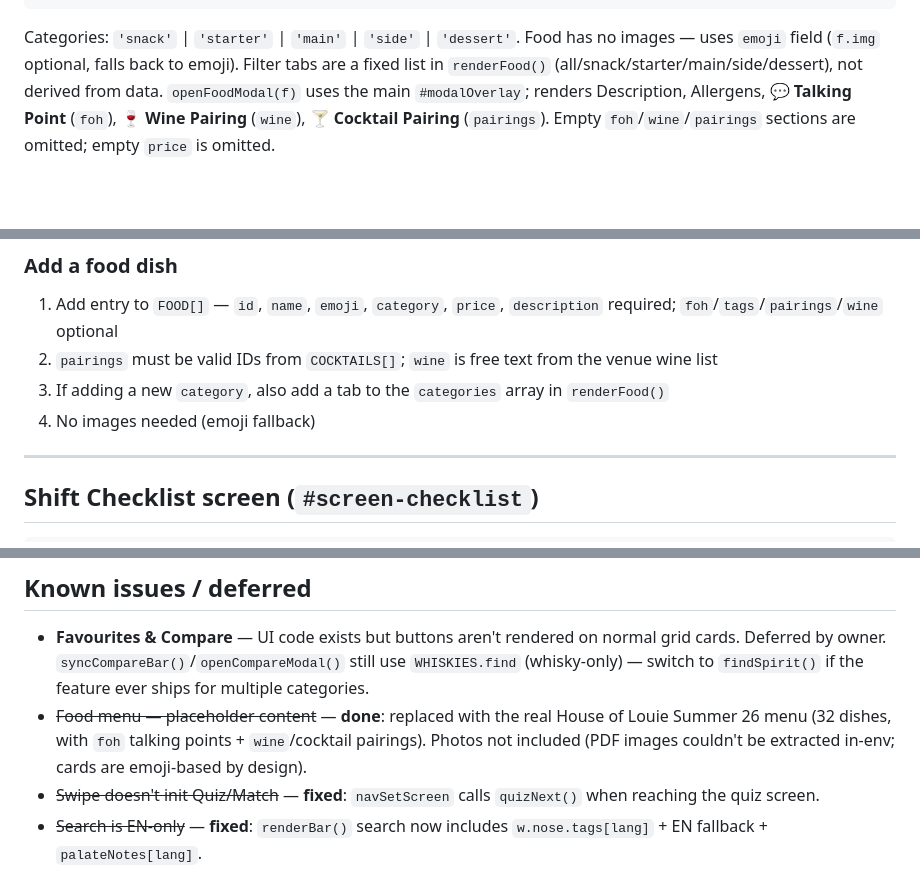
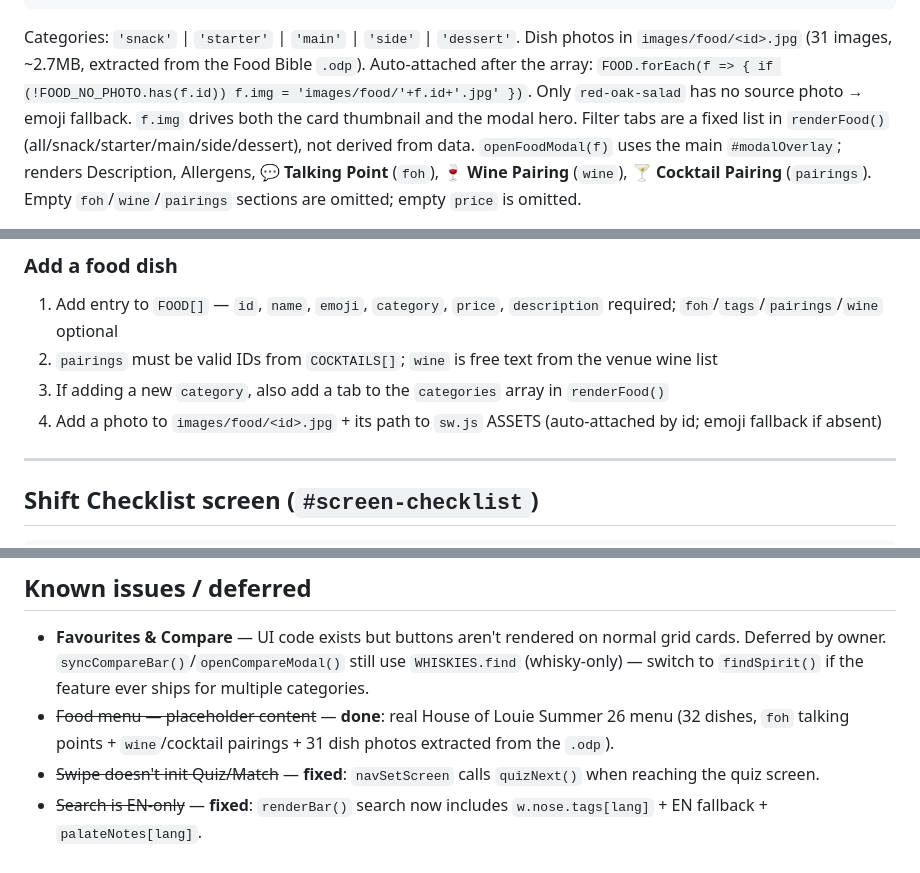
Before and after one commit to ZerO970/BarGuide, a Markdown page: CLAUDE.md, 3 parts joined by grey strips. GitHub-like rendering; blank space fills up the shorter version.

Commit message:
docs: update CLAUDE.md — food menu now has dish photos
Co-Authored-By: Claude Opus 4.8 <noreply@anthropic.com>

````diff
--- a/CLAUDE.md
+++ b/CLAUDE.md
@@ -171,7 +171,7 @@ FOOD = [
 ```
 
 Categories: `'snack'` | `'starter'` | `'main'` | `'side'` | `'dessert'`.
-Food has no images — uses `emoji` field (`f.img` optional, falls back to emoji).
+Dish photos in `images/food/<id>.jpg` (31 images, ~2.7MB, extracted from the Food Bible `.odp`). Auto-attached after the array: `FOOD.forEach(f => { if (!FOOD_NO_PHOTO.has(f.id)) f.img = 'images/food/'+f.id+'.jpg' })`. Only `red-oak-salad` has no source photo → emoji fallback. `f.img` drives both the card thumbnail and the modal hero.
 Filter tabs are a fixed list in `renderFood()` (all/snack/starter/main/side/dessert), not derived from data.
 `openFoodModal(f)` uses the main `#modalOverlay`; renders Description, Allergens, **💬 Talking Point** (`foh`), **🍷 Wine Pairing** (`wine`), **🍸 Cocktail Pairing** (`pairings`). Empty `foh`/`wine`/`pairings` sections are omitted; empty `price` is omitted.
 
@@ -183,7 +183,7 @@ Some dishes have no listed price in the source PDF (melon-soup, tomato-burrata,
 1. Add entry to `FOOD[]` — `id`, `name`, `emoji`, `category`, `price`, `description` required; `foh`/`tags`/`pairings`/`wine` optional
 2. `pairings` must be valid IDs from `COCKTAILS[]`; `wine` is free text from the venue wine list
 3. If adding a new `category`, also add a tab to the `categories` array in `renderFood()`
-4. No images needed (emoji fallback)
+4. Add a photo to `images/food/<id>.jpg` + its path to `sw.js` ASSETS (auto-attached by id; emoji fallback if absent)
 
 ---
 
@@ -444,7 +444,7 @@ VERSION=$(date +"%Y%m%d-%H%M") && sed -i "s|const CACHE = 'alligator-guide-[^']*
 ## Known issues / deferred
 
 - **Favourites & Compare** — UI code exists but buttons aren't rendered on normal grid cards. Deferred by owner. `syncCompareBar()`/`openCompareModal()` still use `WHISKIES.find` (whisky-only) — switch to `findSpirit()` if the feature ever ships for multiple categories.
-- ~~Food menu — placeholder content~~ — **done**: replaced with the real House of Louie Summer 26 menu (32 dishes, with `foh` talking points + `wine`/cocktail pairings). Photos not included (PDF images couldn't be extracted in-env; cards are emoji-based by design).
+- ~~Food menu — placeholder content~~ — **done**: real House of Louie Summer 26 menu (32 dishes, `foh` talking points + `wine`/cocktail pairings + 31 dish photos extracted from the `.odp`).
 - ~~Swipe doesn't init Quiz/Match~~ — **fixed**: `navSetScreen` calls `quizNext()` when reaching the quiz screen.
 - ~~Search is EN-only~~ — **fixed**: `renderBar()` search now includes `w.nose.tags[lang]` + EN fallback + `palateNotes[lang]`.
 - ~~Event screen in swipe chain~~ — **fixed**: Event removed from swipe (`minIdx()` always returns 1); accessible via nav button only.
````
